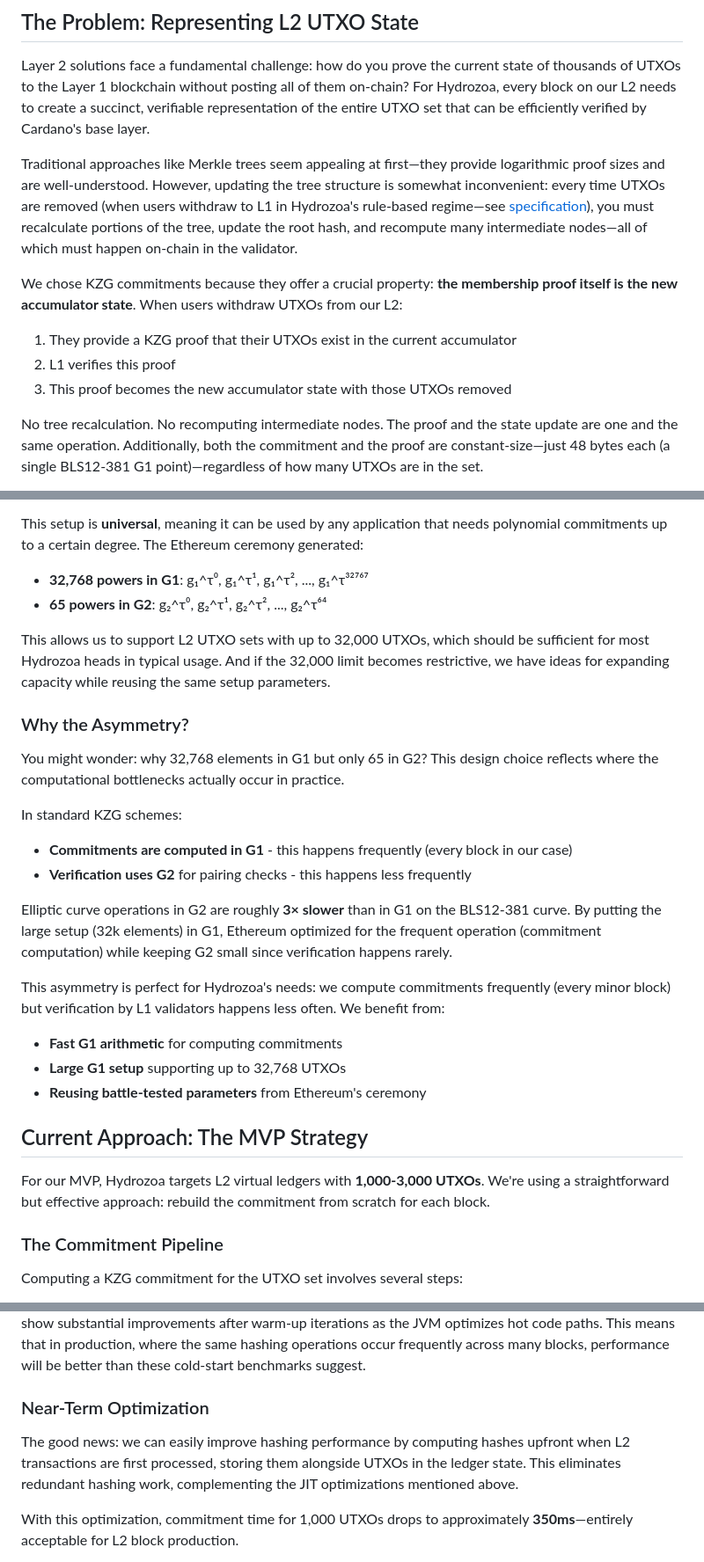
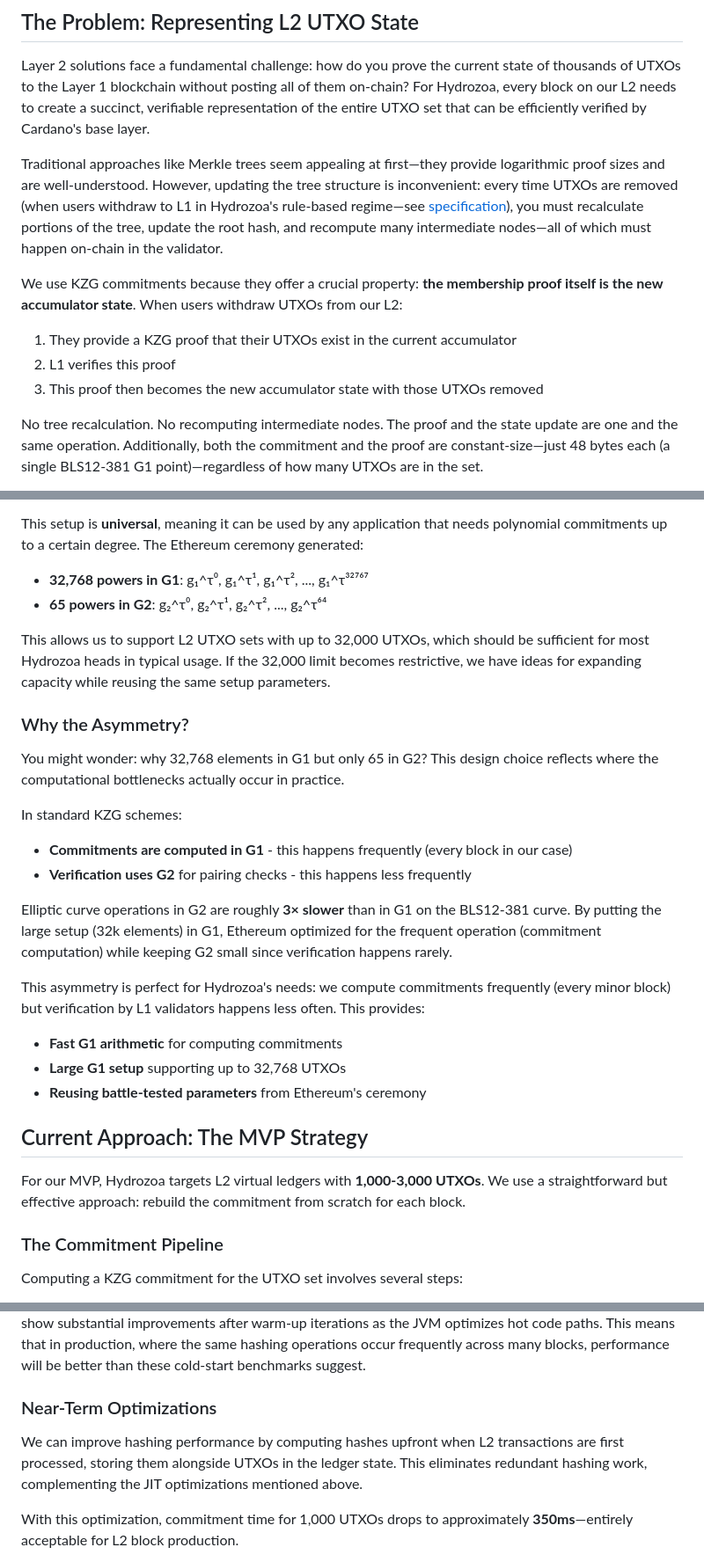
Before and after one commit to euonymos/euonyme, a Markdown page: posts/2025-10-12-Efficient-L2-State-Commitments-in-Hydrozoa-Using-KZG-Accumulators.md, 3 parts joined by grey strips. Shown at 88% size. Drawn GitHub-style.

Commit message:
Chore: review the post on kzg commitments

```diff
--- a/posts/2025-10-12-Efficient-L2-State-Commitments-in-Hydrozoa-Using-KZG-Accumulators.md
+++ b/posts/2025-10-12-Efficient-L2-State-Commitments-in-Hydrozoa-Using-KZG-Accumulators.md
@@ -14,13 +14,13 @@ This is where KZG accumulators become essential—representing the L2 UTXO state
 
 Layer 2 solutions face a fundamental challenge: how do you prove the current state of thousands of UTXOs to the Layer 1 blockchain without posting all of them on-chain? For Hydrozoa, every block on our L2 needs to create a succinct, verifiable representation of the entire UTXO set that can be efficiently verified by Cardano's base layer.
 
-Traditional approaches like Merkle trees seem appealing at first—they provide logarithmic proof sizes and are well-understood. However, updating the tree structure is somewhat inconvenient: every time UTXOs are removed (when users withdraw to L1 in Hydrozoa's rule-based regime—see [specification](https://cardano-hydrozoa.github.io/hydrozoa/hydrozoa.pdf)), you must recalculate portions of the tree, update the root hash, and recompute many intermediate nodes—all of which must happen on-chain in the validator.
+Traditional approaches like Merkle trees seem appealing at first—they provide logarithmic proof sizes and are well-understood. However, updating the tree structure is inconvenient: every time UTXOs are removed (when users withdraw to L1 in Hydrozoa's rule-based regime—see [specification](https://cardano-hydrozoa.github.io/hydrozoa/hydrozoa.pdf)), you must recalculate portions of the tree, update the root hash, and recompute many intermediate nodes—all of which must happen on-chain in the validator.
 
-We chose KZG commitments because they offer a crucial property: **the membership proof itself is the new accumulator state**. When users withdraw UTXOs from our L2:
+We use KZG commitments because they offer a crucial property: **the membership proof itself is the new accumulator state**. When users withdraw UTXOs from our L2:
 
 1. They provide a KZG proof that their UTXOs exist in the current accumulator
 2. L1 verifies this proof
-3. This proof becomes the new accumulator state with those UTXOs removed
+3. This proof then becomes the new accumulator state with those UTXOs removed
 
 No tree recalculation. No recomputing intermediate nodes. The proof and the state update are one and the same operation. Additionally, both the commitment and the proof are constant-size—just 48 bytes each (a single BLS12-381 G1 point)—regardless of how many UTXOs are in the set.
 
@@ -55,7 +55,7 @@ This setup is **universal**, meaning it can be used by any application that need
 - **32,768 powers in G1**: g₁^τ⁰, g₁^τ¹, g₁^τ², ..., g₁^τ³²⁷⁶⁷
 - **65 powers in G2**: g₂^τ⁰, g₂^τ¹, g₂^τ², ..., g₂^τ⁶⁴
 
-This allows us to support L2 UTXO sets with up to 32,000 UTXOs, which should be sufficient for most Hydrozoa heads in typical usage. And if the 32,000 limit becomes restrictive, we have ideas for expanding capacity while reusing the same setup parameters.
+This allows us to support L2 UTXO sets with up to 32,000 UTXOs, which should be sufficient for most Hydrozoa heads in typical usage. If the 32,000 limit becomes restrictive, we have ideas for expanding capacity while reusing the same setup parameters.
 
 ### Why the Asymmetry?
 
@@ -68,7 +68,7 @@ In standard KZG schemes:
 
 Elliptic curve operations in G2 are roughly **3× slower** than in G1 on the BLS12-381 curve. By putting the large setup (32k elements) in G1, Ethereum optimized for the frequent operation (commitment computation) while keeping G2 small since verification happens rarely.
 
-This asymmetry is perfect for Hydrozoa's needs: we compute commitments frequently (every minor block) but verification by L1 validators happens less often. We benefit from:
+This asymmetry is perfect for Hydrozoa's needs: we compute commitments frequently (every minor block) but verification by L1 validators happens less often. This provides:
 
 - **Fast G1 arithmetic** for computing commitments
 - **Large G1 setup** supporting up to 32,768 UTXOs
@@ -76,7 +76,7 @@ This asymmetry is perfect for Hydrozoa's needs: we compute commitments frequentl
 
 ## Current Approach: The MVP Strategy
 
-For our MVP, Hydrozoa targets L2 virtual ledgers with **1,000-3,000 UTXOs**. We're using a straightforward but effective approach: rebuild the commitment from scratch for each block.
+For our MVP, Hydrozoa targets L2 virtual ledgers with **1,000-3,000 UTXOs**. We use a straightforward but effective approach: rebuild the commitment from scratch for each block.
 
 ### The Commitment Pipeline
 
@@ -113,9 +113,9 @@ The bottleneck is clear: building the polynomial has O(N²) complexity with our
 
 **Note on JVM optimizations**: Hydrozoa is implemented in Scala using [Scalus](https://github.com/nau/scalus), a full-fledged Cardano development framework. Hydrozoa leverages Scalus' ledger rules for its custom L2 ledger, uses it for building transactions, and uses Scalus for its on-chain scripts. One advantage of running on the JVM is that the Just-In-Time (JIT) compiler significantly optimizes repetitive calculations like hashing—our benchmarks show substantial improvements after warm-up iterations as the JVM optimizes hot code paths. This means that in production, where the same hashing operations occur frequently across many blocks, performance will be better than these cold-start benchmarks suggest.
 
-### Near-Term Optimization
+### Near-Term Optimizations
 
-The good news: we can easily improve hashing performance by computing hashes upfront when L2 transactions are first processed, storing them alongside UTXOs in the ledger state. This eliminates redundant hashing work, complementing the JIT optimizations mentioned above.
+We can improve hashing performance by computing hashes upfront when L2 transactions are first processed, storing them alongside UTXOs in the ledger state. This eliminates redundant hashing work, complementing the JIT optimizations mentioned above.
 
 With this optimization, commitment time for 1,000 UTXOs drops to approximately **350ms**—entirely acceptable for L2 block production.
 
```
Also changed, not shown: other parts of posts/2025-10-12-Efficient-L2-State-Commitments-in-Hydrozoa-Using-KZG-Accumulators.md (+2 -2 lines).
